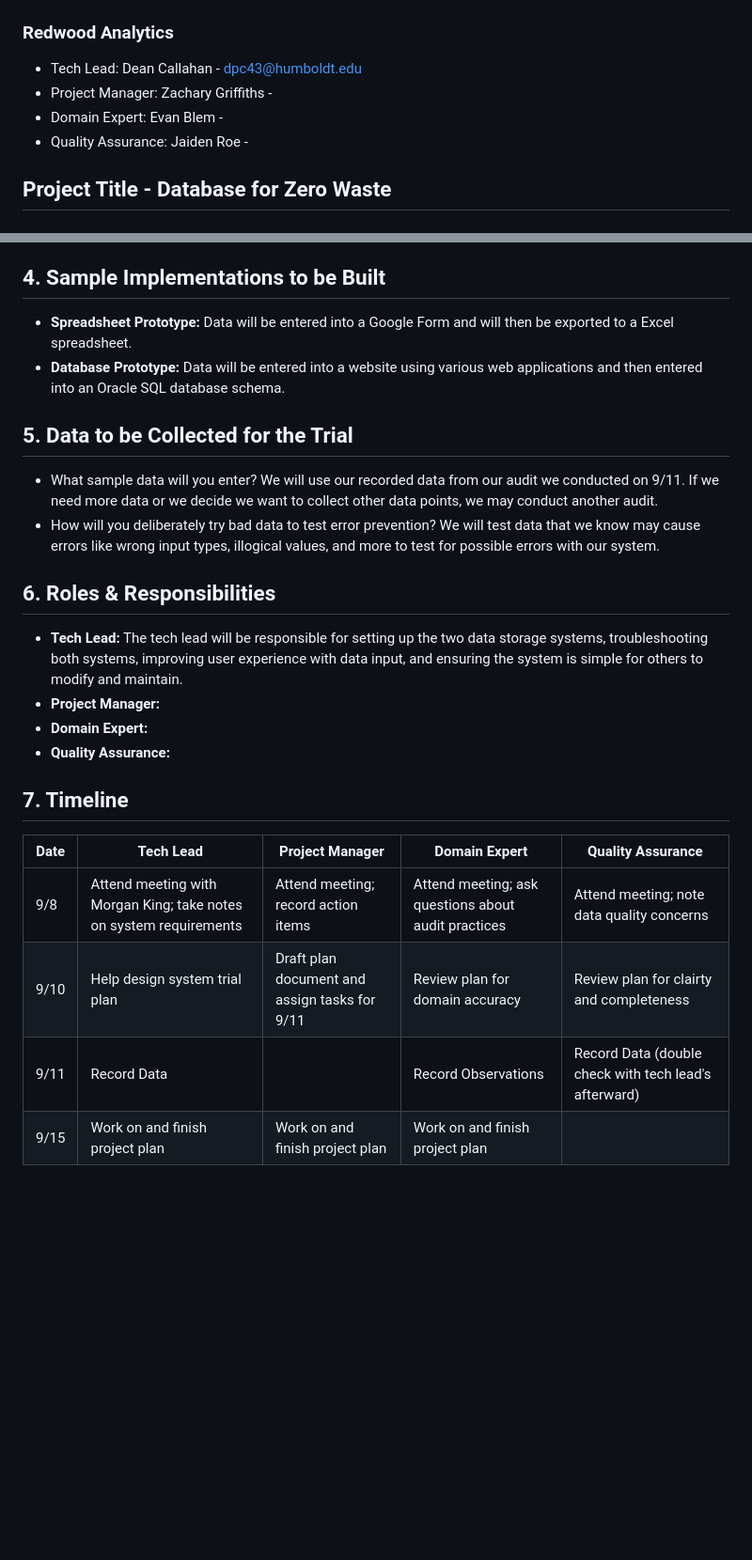
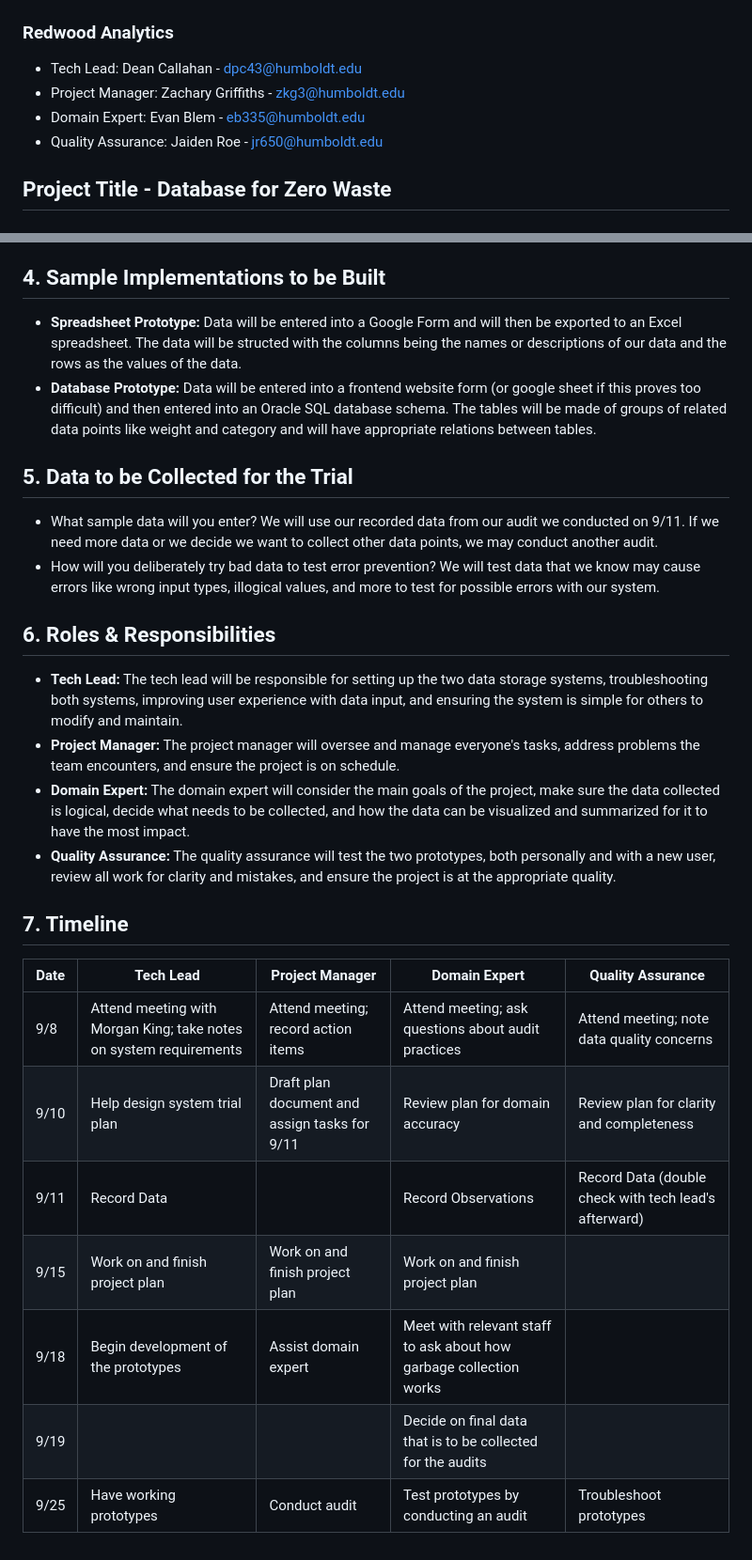
Before and after one commit to deancallahan25/Redwood-Analytics-Portfolio, a Markdown page: project-plan.md, 2 parts joined by grey strips. Shown at 94% size. GitHub-like rendering; blank space fills up the shorter version.

Commit message:
Completed project plan

```diff
--- a/project-plan.md
+++ b/project-plan.md
@@ -3,9 +3,9 @@
 ## Team Name & Members
 ### Redwood Analytics
 - Tech Lead: Dean Callahan - dpc43@humboldt.edu
-- Project Manager: Zachary Griffiths -
-- Domain Expert: Evan Blem -
-- Quality Assurance: Jaiden Roe -
+- Project Manager: Zachary Griffiths - zkg3@humboldt.edu
+- Domain Expert: Evan Blem - eb335@humboldt.edu
+- Quality Assurance: Jaiden Roe - jr650@humboldt.edu
 
 ## Project Title - Database for Zero Waste
 
@@ -30,8 +30,8 @@
 9. Maintenance After Setup: We will evaluate how taxing these systems are to maintain and if they need to be maintained by someone. Our domain expert will handle this criterion.
 
 ## 4. Sample Implementations to be Built
-- **Spreadsheet Prototype:** Data will be entered into a Google Form and will then be exported to a Excel spreadsheet.
-- **Database Prototype:** Data will be entered into a website using various web applications and then entered into an Oracle SQL database schema.
+- **Spreadsheet Prototype:** Data will be entered into a Google Form and will then be exported to an Excel spreadsheet. The data will be structed with the columns being the names or descriptions of our data and the rows as the values of the data.
+- **Database Prototype:** Data will be entered into a frontend website form (or google sheet if this proves too difficult) and then entered into an Oracle SQL database schema. The tables will be made of groups of related data points like weight and category and will have appropriate relations between tables.
 
 ## 5. Data to be Collected for the Trial
 - What sample data will you enter? We will use our recorded data from our audit we conducted on 9/11. If we need more data or we decide we want to collect other data points, we may conduct another audit.
@@ -39,14 +39,17 @@
 
 ## 6. Roles & Responsibilities
 - **Tech Lead:** The tech lead will be responsible for setting up the two data storage systems, troubleshooting both systems, improving user experience with data input,  and ensuring the system is simple for others to modify and maintain.
-- **Project Manager:**
-- **Domain Expert:**
-- **Quality Assurance:**
+- **Project Manager:** The project manager will oversee and manage everyone's tasks, address problems the team encounters, and ensure the project is on schedule.
+- **Domain Expert:**  The domain expert will consider the main goals of the project, make sure the data collected is logical, decide what needs to be collected, and how the data can be visualized and summarized for it to have the most impact.
+- **Quality Assurance:** The quality assurance will test the two prototypes, both personally and with a new user, review all work for clarity and mistakes, and ensure the project is at the appropriate quality.
 
 ## 7. Timeline
 | Date | Tech Lead | Project Manager | Domain Expert | Quality Assurance|
 |---|---|---|---|---|
 |9/8 | Attend meeting with Morgan King; take notes on system requirements| Attend meeting; record action items| Attend meeting; ask questions about audit practices| Attend meeting; note data quality concerns|
-|9/10| Help design system trial plan| Draft plan document and assign tasks for 9/11| Review plan for domain accuracy| Review plan for clairty and completeness|
+|9/10| Help design system trial plan| Draft plan document and assign tasks for 9/11| Review plan for domain accuracy| Review plan for clarity and completeness|
 |9/11| Record Data| | Record Observations| Record Data (double check with tech lead's afterward)|
 |9/15| Work on and finish project plan| Work on and finish project plan| Work on and finish project plan|
+|9/18| Begin development of the prototypes| Assist domain expert| Meet with relevant staff to ask about how garbage collection works| |
+|9/19| | | Decide on final data that is to be collected for the audits| |
+|9/25| Have working prototypes| Conduct audit| Test prototypes by conducting an audit| Troubleshoot prototypes|
```
